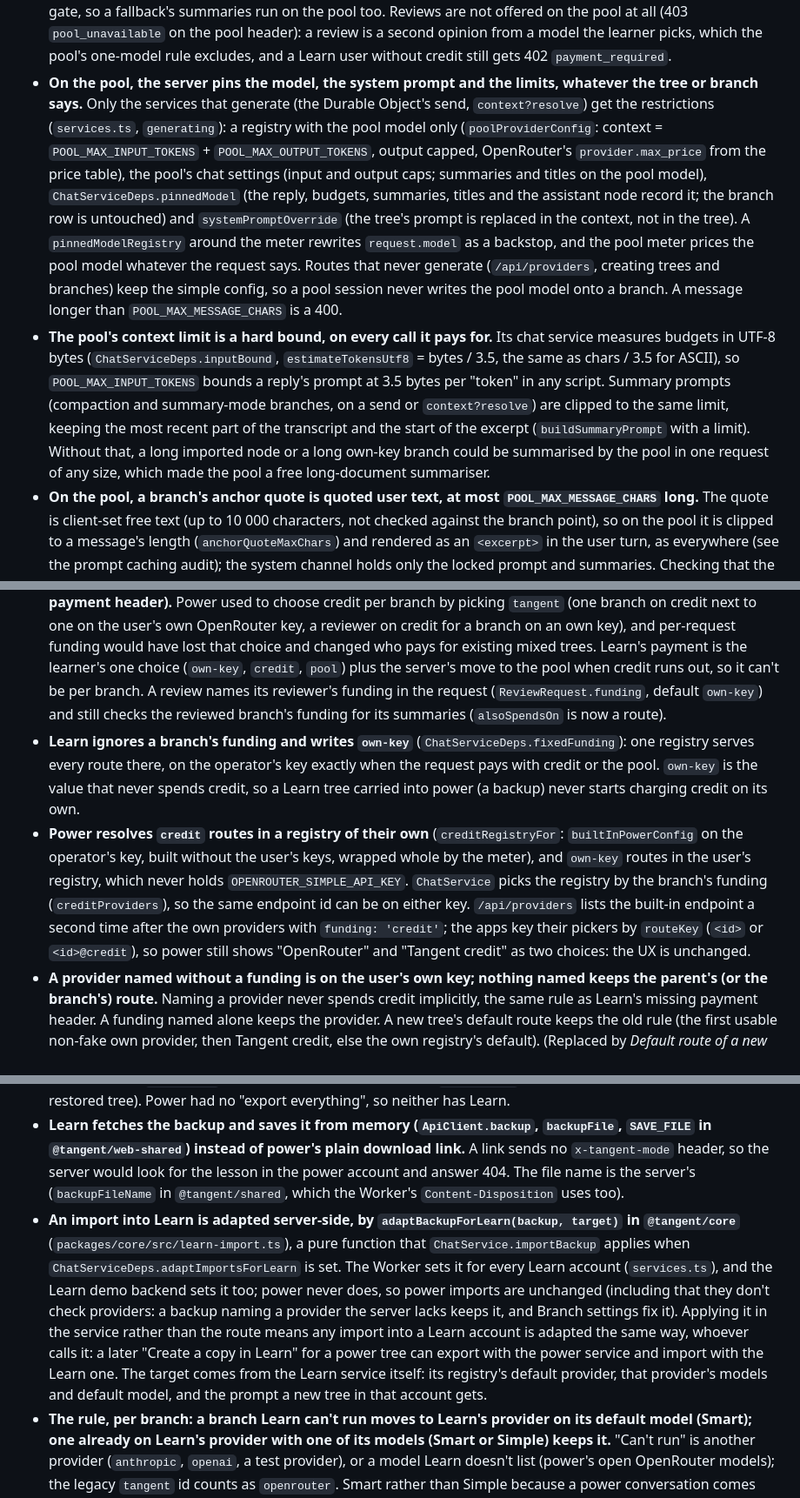
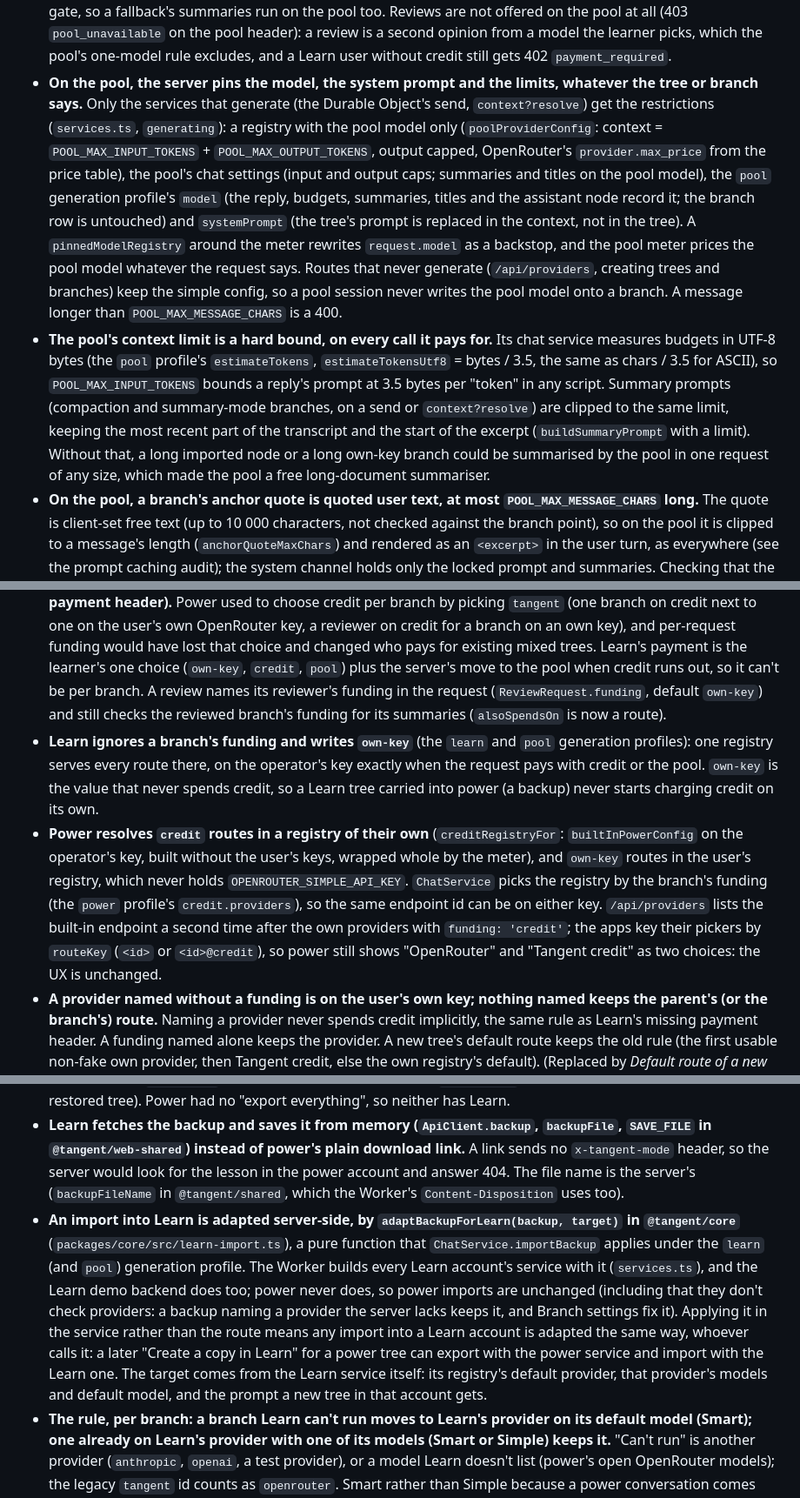
Before and after one commit to yringler/Tree-chat-teacher, a Markdown page: docs/DECISIONS.md, 3 parts joined by grey strips. Shown at 87% size. Drawn GitHub-style.

Commit message:
Point the decision log at the generation profile and errorKind
Co-Authored-By: Claude Opus 5.5 <noreply@anthropic.com>
Claude-Session: https://claude.ai/code/session_01RxcVkaXRgLfbnMUnqV8gLk

```diff
--- a/docs/DECISIONS.md
+++ b/docs/DECISIONS.md
@@ -279,8 +279,8 @@ The pool is specified in `docs/pool/SPEC.md` and planned in `docs/pool/PLAN.md`;
 - **Power never uses the pool.** A pool header on a power request is ignored: power is always `personal`. The pool is for Learn, on one economical model; power users choose their models and keys.
 - **Pool sends need a signed-in user.** The dev bypass has no user to cap, so a pool request there is pool-funded with nothing to spend (403 `pool_unavailable`).
 - **Spent credit falls back to the pool for sends and `context?resolve` only, never for reviews.** One gate (`billing/gate.ts` `assertCanGenerate`) runs in front of the three generating routes: membership, then who pays (a Learn send whose personal `available` can't cover one `USAGE_HOLD_MICROS` moves to the pool while it is on), then the pool's rules or the existing credit, model and rate checks. The route rebuilds its ChatService after the gate, so a fallback's summaries run on the pool too. Reviews are not offered on the pool at all (403 `pool_unavailable` on the pool header): a review is a second opinion from a model the learner picks, which the pool's one-model rule excludes, and a Learn user without credit still gets 402 `payment_required`.
-- **On the pool, the server pins the model, the system prompt and the limits, whatever the tree or branch says.** Only the services that generate (the Durable Object's send, `context?resolve`) get the restrictions (`services.ts`, `generating`): a registry with the pool model only (`poolProviderConfig`: context = `POOL_MAX_INPUT_TOKENS` + `POOL_MAX_OUTPUT_TOKENS`, output capped, OpenRouter's `provider.max_price` from the price table), the pool's chat settings (input and output caps; summaries and titles on the pool model), `ChatServiceDeps.pinnedModel` (the reply, budgets, summaries, titles and the assistant node record it; the branch row is untouched) and `systemPromptOverride` (the tree's prompt is replaced in the context, not in the tree). A `pinnedModelRegistry` around the meter rewrites `request.model` as a backstop, and the pool meter prices the pool model whatever the request says. Routes that never generate (`/api/providers`, creating trees and branches) keep the simple config, so a pool session never writes the pool model onto a branch. A message longer than `POOL_MAX_MESSAGE_CHARS` is a 400.
-- **The pool's context limit is a hard bound, on every call it pays for.** Its chat service measures budgets in UTF-8 bytes (`ChatServiceDeps.inputBound`, `estimateTokensUtf8` = bytes / 3.5, the same as chars / 3.5 for ASCII), so `POOL_MAX_INPUT_TOKENS` bounds a reply's prompt at 3.5 bytes per "token" in any script. Summary prompts (compaction and summary-mode branches, on a send or `context?resolve`) are clipped to the same limit, keeping the most recent part of the transcript and the start of the excerpt (`buildSummaryPrompt` with a limit). Without that, a long imported node or a long own-key branch could be summarised by the pool in one request of any size, which made the pool a free long-document summariser.
+- **On the pool, the server pins the model, the system prompt and the limits, whatever the tree or branch says.** Only the services that generate (the Durable Object's send, `context?resolve`) get the restrictions (`services.ts`, `generating`): a registry with the pool model only (`poolProviderConfig`: context = `POOL_MAX_INPUT_TOKENS` + `POOL_MAX_OUTPUT_TOKENS`, output capped, OpenRouter's `provider.max_price` from the price table), the pool's chat settings (input and output caps; summaries and titles on the pool model), the `pool` generation profile's `model` (the reply, budgets, summaries, titles and the assistant node record it; the branch row is untouched) and `systemPrompt` (the tree's prompt is replaced in the context, not in the tree). A `pinnedModelRegistry` around the meter rewrites `request.model` as a backstop, and the pool meter prices the pool model whatever the request says. Routes that never generate (`/api/providers`, creating trees and branches) keep the simple config, so a pool session never writes the pool model onto a branch. A message longer than `POOL_MAX_MESSAGE_CHARS` is a 400.
+- **The pool's context limit is a hard bound, on every call it pays for.** Its chat service measures budgets in UTF-8 bytes (the `pool` profile's `estimateTokens`, `estimateTokensUtf8` = bytes / 3.5, the same as chars / 3.5 for ASCII), so `POOL_MAX_INPUT_TOKENS` bounds a reply's prompt at 3.5 bytes per "token" in any script. Summary prompts (compaction and summary-mode branches, on a send or `context?resolve`) are clipped to the same limit, keeping the most recent part of the transcript and the start of the excerpt (`buildSummaryPrompt` with a limit). Without that, a long imported node or a long own-key branch could be summarised by the pool in one request of any size, which made the pool a free long-document summariser.
 - **On the pool, a branch's anchor quote is quoted user text, at most `POOL_MAX_MESSAGE_CHARS` long.** The quote is client-set free text (up to 10 000 characters, not checked against the branch point), so on the pool it is clipped to a message's length (`anchorQuoteMaxChars`) and rendered as an `<excerpt>` in the user turn, as everywhere (see the prompt caching audit); the system channel holds only the locked prompt and summaries. Checking that the quote is a substring of the branch point was not adopted: Learn quotes the rendered text of a Markdown reply, which is not a substring of its source.
 - **The reply is reserved before any node is written.** `TreeSession.send`, inside its send lock and before `beginSend`, reserves the reply's ceiling hold (the pool's input limit in, the output cap out; `poolInputLimitTokens`: 3.5 bytes per `POOL_MAX_INPUT_TOKENS` plus what rendering adds, within the context window, and the meter refuses any call over it) through PoolBank; a refusal is a `PoolBlockedError`, which both the Durable Object and the Worker serialise with `error.pool` (`PoolBlockDetails`: reason, limit, reset time; the supporter, later member, cap is gone since _One membership rule_), so the client sees 402 `pool_empty` (empty, or unpriced), 429 `pool_cap_reached` (caps and rate) or 403 `pool_unavailable`, and the branch is untouched. The reservation id rides on the reply's usage tag; the meter shrinks the row to the exact worst case instead of reserving again. If `beginSend` fails, or the run ends without dispatching the reply, the reservation is released (`releaseUndispatched`, which never touches a dispatched row). There is no route-side balance precheck: the reservation is the check.
 - **A refused summary or title never fails a pool send.** Summaries and titles reserve their own exact worst case through the meter; a refused summary is a failed summary (the context falls back to truncation, with a status line), and a refused title keeps the default title.
@@ -372,8 +372,8 @@ The pool's "supporter" tier (net credit purchases above $0) is gone. It was a th
 
 - **A provider id names only the endpoint, with the same meaning in both apps; who pays is the funding, decided apart from it.** The built-in provider's id was `tangent`, which meant "OpenRouter, paid with Tangent credit" in power and "OpenRouter, paid however this request pays" in Learn, so the same stored branch meant different things per app and metering was keyed on the id. The built-in provider is now the endpoint `openrouter` (`BUILT_IN_PROVIDER_ID` in `@tangent/shared`, the same id as the user's own OpenRouter) on the operator's key; `isMetered`, the 402 balance check, the per-user rate limit, the membership gate and key withholding look at funding only (`isMetered(account, funding)`). This is the "shared core" step towards power and Learn being views of the same data; the accounts stay separate (`p_` / `u_`) and ownership is unchanged.
 - **Power's funding is stored per branch (`branches.funding`: `own-key` | `credit`); Learn's stays per request (its payment header).** Power used to choose credit per branch by picking `tangent` (one branch on credit next to one on the user's own OpenRouter key, a reviewer on credit for a branch on an own key), and per-request funding would have lost that choice and changed who pays for existing mixed trees. Learn's payment is the learner's one choice (`own-key`, `credit`, `pool`) plus the server's move to the pool when credit runs out, so it can't be per branch. A review names its reviewer's funding in the request (`ReviewRequest.funding`, default `own-key`) and still checks the reviewed branch's funding for its summaries (`alsoSpendsOn` is now a route).
-- **Learn ignores a branch's funding and writes `own-key`** (`ChatServiceDeps.fixedFunding`): one registry serves every route there, on the operator's key exactly when the request pays with credit or the pool. `own-key` is the value that never spends credit, so a Learn tree carried into power (a backup) never starts charging credit on its own.
-- **Power resolves `credit` routes in a registry of their own** (`creditRegistryFor`: `builtInPowerConfig` on the operator's key, built without the user's keys, wrapped whole by the meter), and `own-key` routes in the user's registry, which never holds `OPENROUTER_SIMPLE_API_KEY`. `ChatService` picks the registry by the branch's funding (`creditProviders`), so the same endpoint id can be on either key. `/api/providers` lists the built-in endpoint a second time after the own providers with `funding: 'credit'`; the apps key their pickers by `routeKey` (`<id>` or `<id>@credit`), so power still shows "OpenRouter" and "Tangent credit" as two choices: the UX is unchanged.
+- **Learn ignores a branch's funding and writes `own-key`** (the `learn` and `pool` generation profiles): one registry serves every route there, on the operator's key exactly when the request pays with credit or the pool. `own-key` is the value that never spends credit, so a Learn tree carried into power (a backup) never starts charging credit on its own.
+- **Power resolves `credit` routes in a registry of their own** (`creditRegistryFor`: `builtInPowerConfig` on the operator's key, built without the user's keys, wrapped whole by the meter), and `own-key` routes in the user's registry, which never holds `OPENROUTER_SIMPLE_API_KEY`. `ChatService` picks the registry by the branch's funding (the `power` profile's `credit.providers`), so the same endpoint id can be on either key. `/api/providers` lists the built-in endpoint a second time after the own providers with `funding: 'credit'`; the apps key their pickers by `routeKey` (`<id>` or `<id>@credit`), so power still shows "OpenRouter" and "Tangent credit" as two choices: the UX is unchanged.
 - **A provider named without a funding is on the user's own key; nothing named keeps the parent's (or the branch's) route.** Naming a provider never spends credit implicitly, the same rule as Learn's missing payment header. A funding named alone keeps the provider. A new tree's default route keeps the old rule (the first usable non-fake own provider, then Tangent credit, else the own registry's default). (Replaced by _Default route of a new tree_.)
 - **Credit asked for where it isn't offered is refused (400), never served on another key.** Before, a power `tangent` branch on a server without credit was an "Unknown provider"; now the route has no registry and the same 400 follows. The membership is still asked for first, as before (such a call isn't metered).
 - **The legacy id `tangent` is accepted on input as `openrouter` on credit** (`fromLegacyRoute`, applied by the request schemas: trees, branches, reviews), for clients built before the change. That is what it meant in power, and Learn ignores the funding anyway. `SIMPLE_PROVIDER` may still name it (read as `openrouter`); `PROVIDERS` may not use it, since requests still name it for the built-in endpoint. A summary provider named `tangent` (`SUMMARY_PROVIDER_ID`) means none; any other summary provider is looked up among the own-key routes only, so summaries of own-key branches never cost credit. (Removed before launch, 2026-10-08: `tangent` is now an unknown provider everywhere, in requests, `SIMPLE_PROVIDER`, `SUMMARY_PROVIDER_ID`, backups, demo sessions and saved settings.)
@@ -398,7 +398,7 @@ The pool's "supporter" tier (net credit purchases above $0) is gone. It was a th
 
 - **Learn exports and imports power's JSON backup, unchanged (`tangent-tree-backup` v1, `GET /api/trees/:id/backup`, `POST /api/import`).** One format means a file from either app imports into the other. No new route: the request's mode header picks the account, so an import from Learn lands in `u_<userId>` and one from power in `p_<userId>` through the existing ownership (`ChatService` stamps its own account on the restored tree). Power had no "export everything", so neither has Learn.
 - **Learn fetches the backup and saves it from memory (`ApiClient.backup`, `backupFile`, `SAVE_FILE` in `@tangent/web-shared`) instead of power's plain download link.** A link sends no `x-tangent-mode` header, so the server would look for the lesson in the power account and answer 404. The file name is the server's (`backupFileName` in `@tangent/shared`, which the Worker's `Content-Disposition` uses too).
-- **An import into Learn is adapted server-side, by `adaptBackupForLearn(backup, target)` in `@tangent/core`** (`packages/core/src/learn-import.ts`), a pure function that `ChatService.importBackup` applies when `ChatServiceDeps.adaptImportsForLearn` is set. The Worker sets it for every Learn account (`services.ts`), and the Learn demo backend sets it too; power never does, so power imports are unchanged (including that they don't check providers: a backup naming a provider the server lacks keeps it, and Branch settings fix it). Applying it in the service rather than the route means any import into a Learn account is adapted the same way, whoever calls it: a later "Create a copy in Learn" for a power tree can export with the power service and import with the Learn one. The target comes from the Learn service itself: its registry's default provider, that provider's models and default model, and the prompt a new tree in that account gets.
+- **An import into Learn is adapted server-side, by `adaptBackupForLearn(backup, target)` in `@tangent/core`** (`packages/core/src/learn-import.ts`), a pure function that `ChatService.importBackup` applies under the `learn` (and `pool`) generation profile. The Worker builds every Learn account's service with it (`services.ts`), and the Learn demo backend does too; power never does, so power imports are unchanged (including that they don't check providers: a backup naming a provider the server lacks keeps it, and Branch settings fix it). Applying it in the service rather than the route means any import into a Learn account is adapted the same way, whoever calls it: a later "Create a copy in Learn" for a power tree can export with the power service and import with the Learn one. The target comes from the Learn service itself: its registry's default provider, that provider's models and default model, and the prompt a new tree in that account gets.
 - **The rule, per branch: a branch Learn can't run moves to Learn's provider on its default model (Smart); one already on Learn's provider with one of its models (Smart or Simple) keeps it.** "Can't run" is another provider (`anthropic`, `openai`, a test provider), or a model Learn doesn't list (power's open OpenRouter models); the legacy `tangent` id counts as `openrouter`. Smart rather than Simple because a power conversation comes from a model the user picked, usually a strong one, and Smart is also what a new lesson starts on; the Smart/Simple toggle changes it per branch. (Since 2026-10-08 `tangent` is just another provider Learn can't run.)
 - **Every branch becomes `path` context.** Learn shows each side question as its whole path and has no context-mode control, so a `summary` or `independent` branch would answer from context the learner can't see, and summary mode would make summary calls the learner never asked for. `path` is compositional, so with every branch on it the model sees exactly the messages on screen (compacted only by Learn's input cap, as for any lesson).
 - **The lesson gets Learn's prompt, not the tree's: the account's saved one, else Learn's built-in one (`SIMPLE_SYSTEM_PROMPT` when set).** That is what a new lesson gets. Keeping a custom power prompt was rejected: Learn has no prompt editor, so the learner could neither see, change nor remove it, and the tutor prompt is what writes the `<tangents>` block that Learn turns into buttons (a pool reply replaces the prompt anyway). The original stays in the power tree and in the file. This breaks "trees keep the prompt they were created with" only in the sense that the import is a new lesson.
```
Also changed, not shown: other parts of docs/DECISIONS.md (+2 -2 lines).
